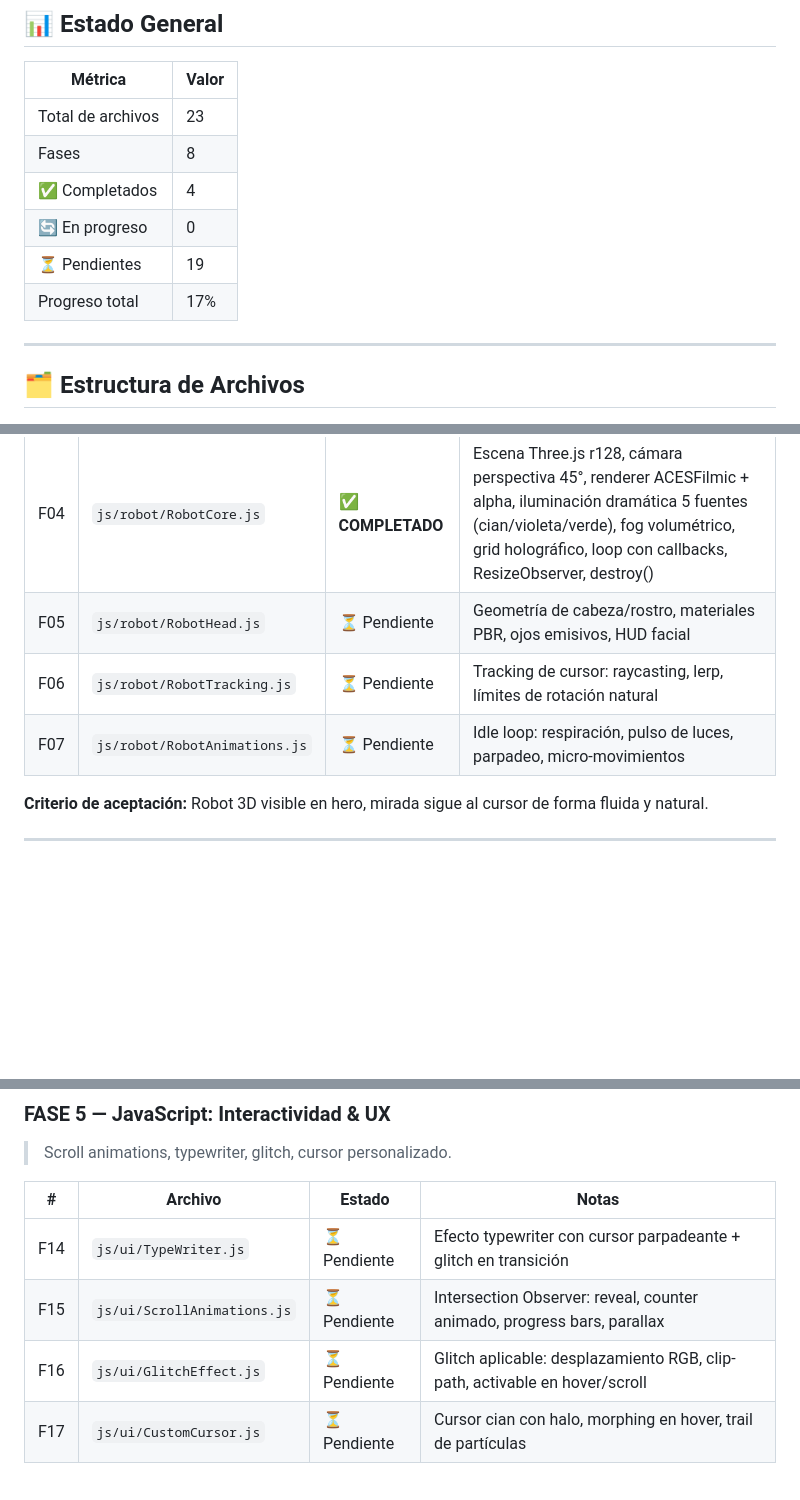
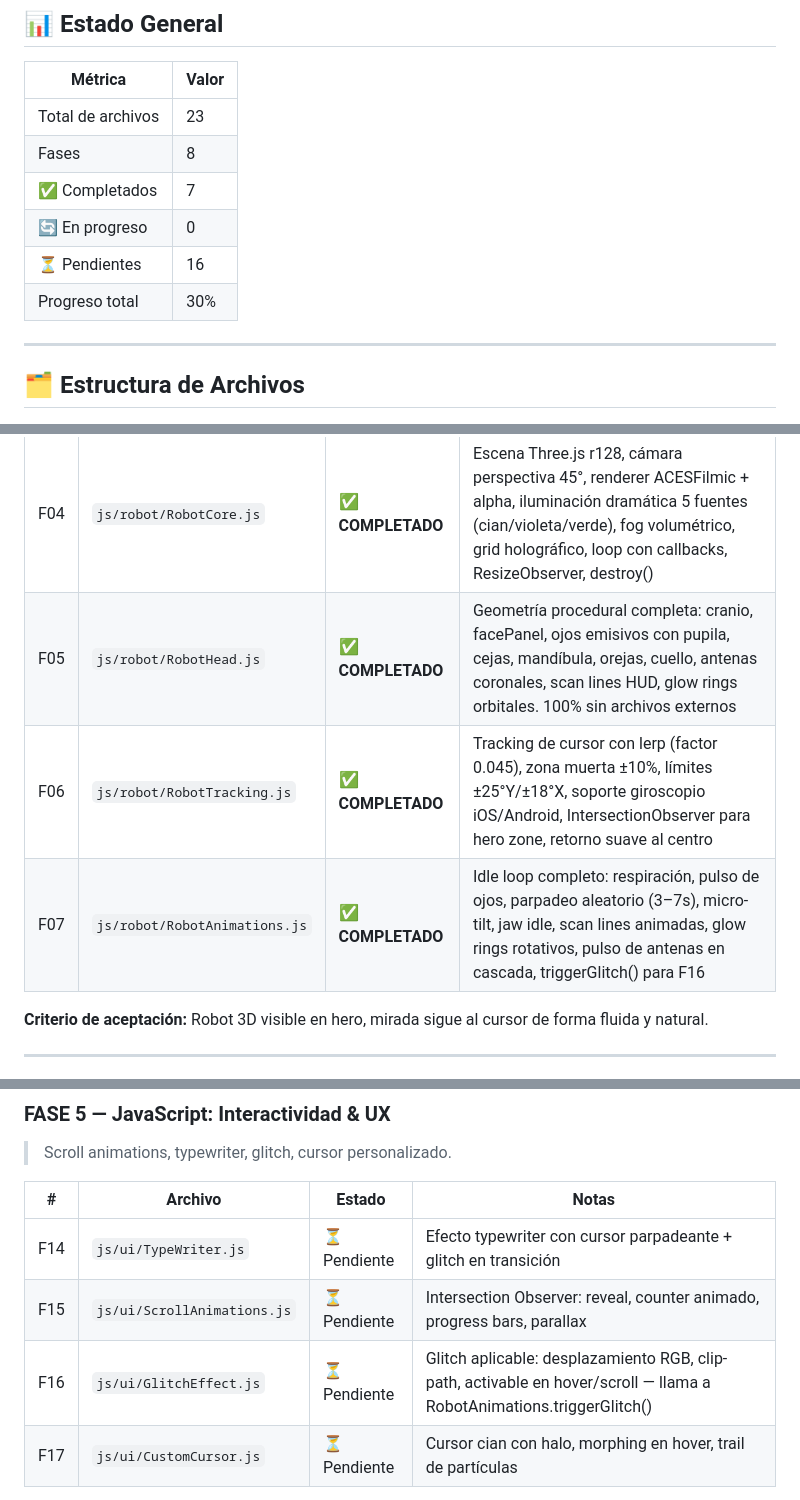
Before and after one commit to CyberSecureAID/JesusPerezCuellar, a Markdown page: README.md, 3 parts joined by grey strips. Rendered like a GitHub page; blank space fills up the shorter version.

```diff
--- a/README.md
+++ b/README.md
@@ -12,10 +12,10 @@
 |---|---|
 | Total de archivos | 23 |
 | Fases | 8 |
-| ✅ Completados | 4 |
+| ✅ Completados | 7 |
 | 🔄 En progreso | 0 |
-| ⏳ Pendientes | 19 |
-| Progreso total | 17% |
+| ⏳ Pendientes | 16 |
+| Progreso total | 30% |
 
 ---
 
@@ -89,9 +89,9 @@ cyberportfolio/
 | # | Archivo | Estado | Notas |
 |---|---|---|---|
 | F04 | `js/robot/RobotCore.js` | ✅ **COMPLETADO** | Escena Three.js r128, cámara perspectiva 45°, renderer ACESFilmic + alpha, iluminación dramática 5 fuentes (cian/violeta/verde), fog volumétrico, grid holográfico, loop con callbacks, ResizeObserver, destroy() |
-| F05 | `js/robot/RobotHead.js` | ⏳ Pendiente | Geometría de cabeza/rostro, materiales PBR, ojos emisivos, HUD facial |
-| F06 | `js/robot/RobotTracking.js` | ⏳ Pendiente | Tracking de cursor: raycasting, lerp, límites de rotación natural |
-| F07 | `js/robot/RobotAnimations.js` | ⏳ Pendiente | Idle loop: respiración, pulso de luces, parpadeo, micro-movimientos |
+| F05 | `js/robot/RobotHead.js` | ✅ **COMPLETADO** | Geometría procedural completa: cranio, facePanel, ojos emisivos con pupila, cejas, mandíbula, orejas, cuello, antenas coronales, scan lines HUD, glow rings orbitales. 100% sin archivos externos |
+| F06 | `js/robot/RobotTracking.js` | ✅ **COMPLETADO** | Tracking de cursor con lerp (factor 0.045), zona muerta ±10%, límites ±25°Y/±18°X, soporte giroscopio iOS/Android, IntersectionObserver para hero zone, retorno suave al centro |
+| F07 | `js/robot/RobotAnimations.js` | ✅ **COMPLETADO** | Idle loop completo: respiración, pulso de ojos, parpadeo aleatorio (3–7s), micro-tilt, jaw idle, scan lines animadas, glow rings rotativos, pulso de antenas en cascada, triggerGlitch() para F16 |
 
 **Criterio de aceptación:** Robot 3D visible en hero, mirada sigue al cursor de forma fluida y natural.
 
@@ -130,7 +130,7 @@ cyberportfolio/
 |---|---|---|---|
 | F14 | `js/ui/TypeWriter.js` | ⏳ Pendiente | Efecto typewriter con cursor parpadeante + glitch en transición |
 | F15 | `js/ui/ScrollAnimations.js` | ⏳ Pendiente | Intersection Observer: reveal, counter animado, progress bars, parallax |
-| F16 | `js/ui/GlitchEffect.js` | ⏳ Pendiente | Glitch aplicable: desplazamiento RGB, clip-path, activable en hover/scroll |
+| F16 | `js/ui/GlitchEffect.js` | ⏳ Pendiente | Glitch aplicable: desplazamiento RGB, clip-path, activable en hover/scroll — llama a RobotAnimations.triggerGlitch() |
 | F17 | `js/ui/CustomCursor.js` | ⏳ Pendiente | Cursor cian con halo, morphing en hover, trail de partículas |
 
 **Criterio de aceptación:** Experiencia UX inmersiva: animaciones fluidas, cursor personalizado funcional, typewriter rotando especialidades.
```
Also changed, not shown: other parts of README.md (+9 -4 lines).
